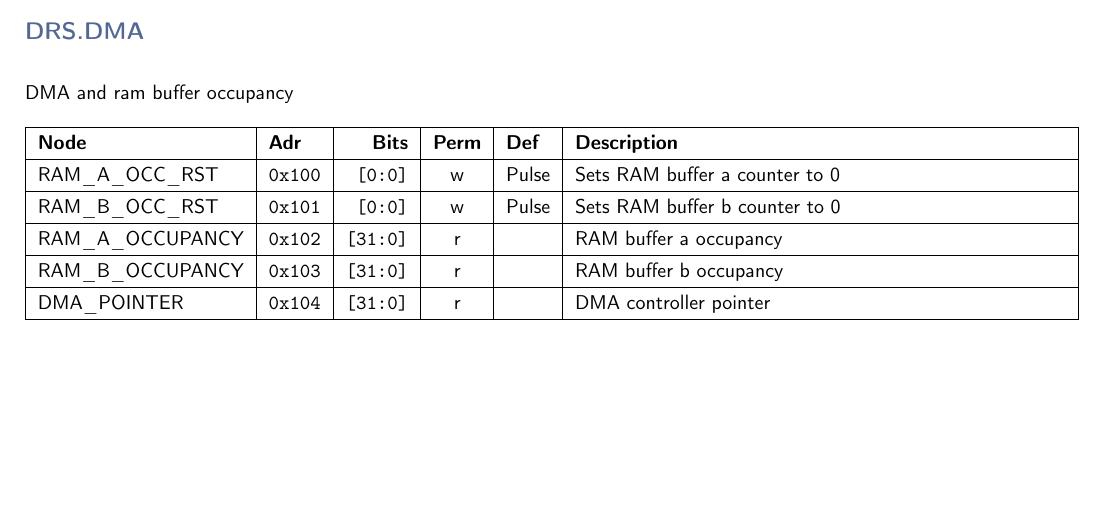
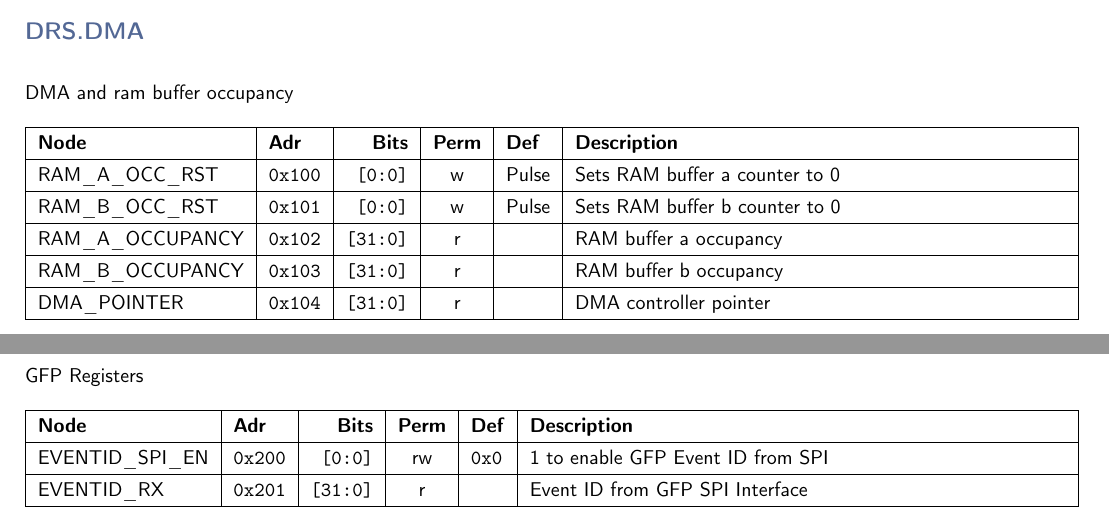
Before and after one commit to andrewpeck/gaps-tof-firmware, a LaTeX document (regmap/address_table.tex): part of page 5 of 5 before the commit and two parts of pages 5 and 6 of 6 after it, the two joined at a grey line, cut so that both start at the same text, the shorter picture padded with empty space. Compiled offline with pdfLaTeX.

Commit message:
gfp: Prototype of GFP SPI event id receiver

```diff
--- a/regmap/address_table.tex
+++ b/regmap/address_table.tex
@@ -284,6 +284,25 @@
     \vspace{5mm}
 
 
+    \noindent
+    \subsection*{\textcolor{parentcolor}{\textbf{DRS.GFP}}}
+
+    \vspace{4mm}
+    \noindent
+    GFP Registers
+    \noindent
+
+    \keepXColumns
+    \begin{tabularx}{\linewidth}{ | l | l | r | c | l | X | }
+    \hline
+    \textbf{Node} & \textbf{Adr} & \textbf{Bits} & \textbf{Perm} & \textbf{Def} & \textbf{Description} \\\hline
+    \nopagebreak
+    EVENTID\_SPI\_EN & \texttt{0x200} & \texttt{[0:0]} & rw & \texttt{0x0} & 1 to enable GFP Event ID from SPI \\\hline
+    EVENTID\_RX & \texttt{0x201} & \texttt{[31:0]} & r & \texttt{} & Event ID from GFP SPI Interface \\\hline
+    \end{tabularx}
+    \vspace{5mm}
+
+
 % END: ADDRESS_TABLE :: DO NOT EDIT
 
 \end{document}
```
Also changed, not shown: 6 other files.
